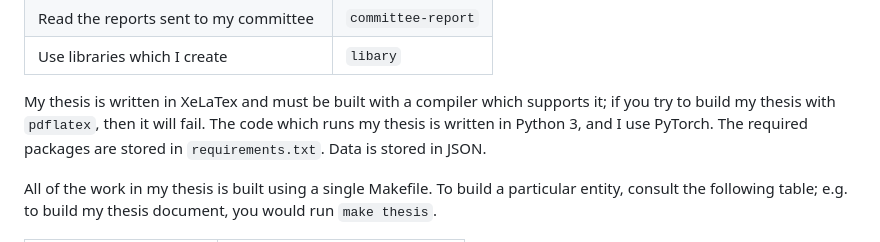
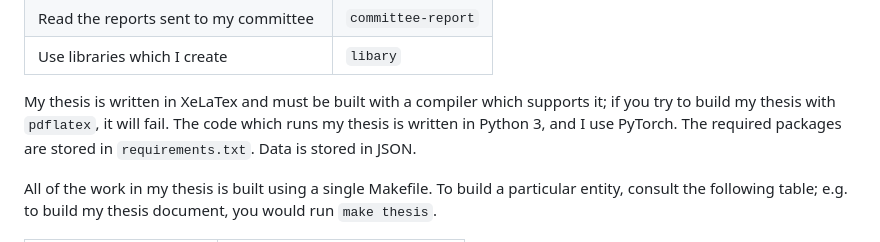
Before and after one commit to AbhinavMadahar/thesis, a Markdown page: README.md, the part around the change. GitHub-like rendering.

Commit message:
Correct grammar in readme

```diff
--- a/README.md
+++ b/README.md
@@ -18,7 +18,7 @@ Please consult this table to match your desire with the appropriate directory:
 | Read the reports sent to my committee | `committee-report` |
 | Use libraries which I create          | `libary`           |
 
-My thesis is written in XeLaTex and must be built with a compiler which supports it; if you try to build my thesis with `pdflatex`, then it will fail.
+My thesis is written in XeLaTex and must be built with a compiler which supports it; if you try to build my thesis with `pdflatex`, it will fail.
 The code which runs my thesis is written in Python 3, and I use PyTorch.
 The required packages are stored in `requirements.txt`.
 Data is stored in JSON.
```
